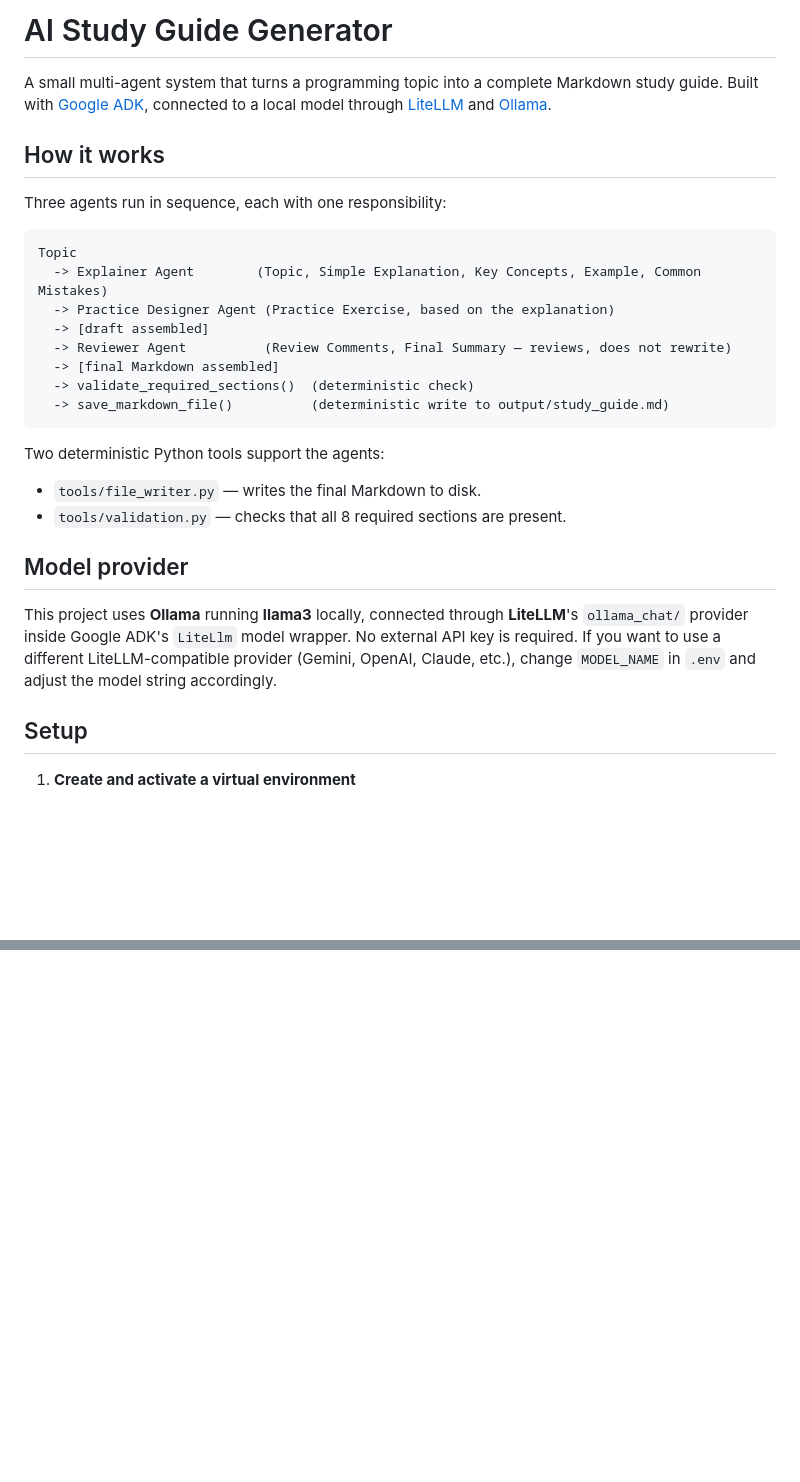
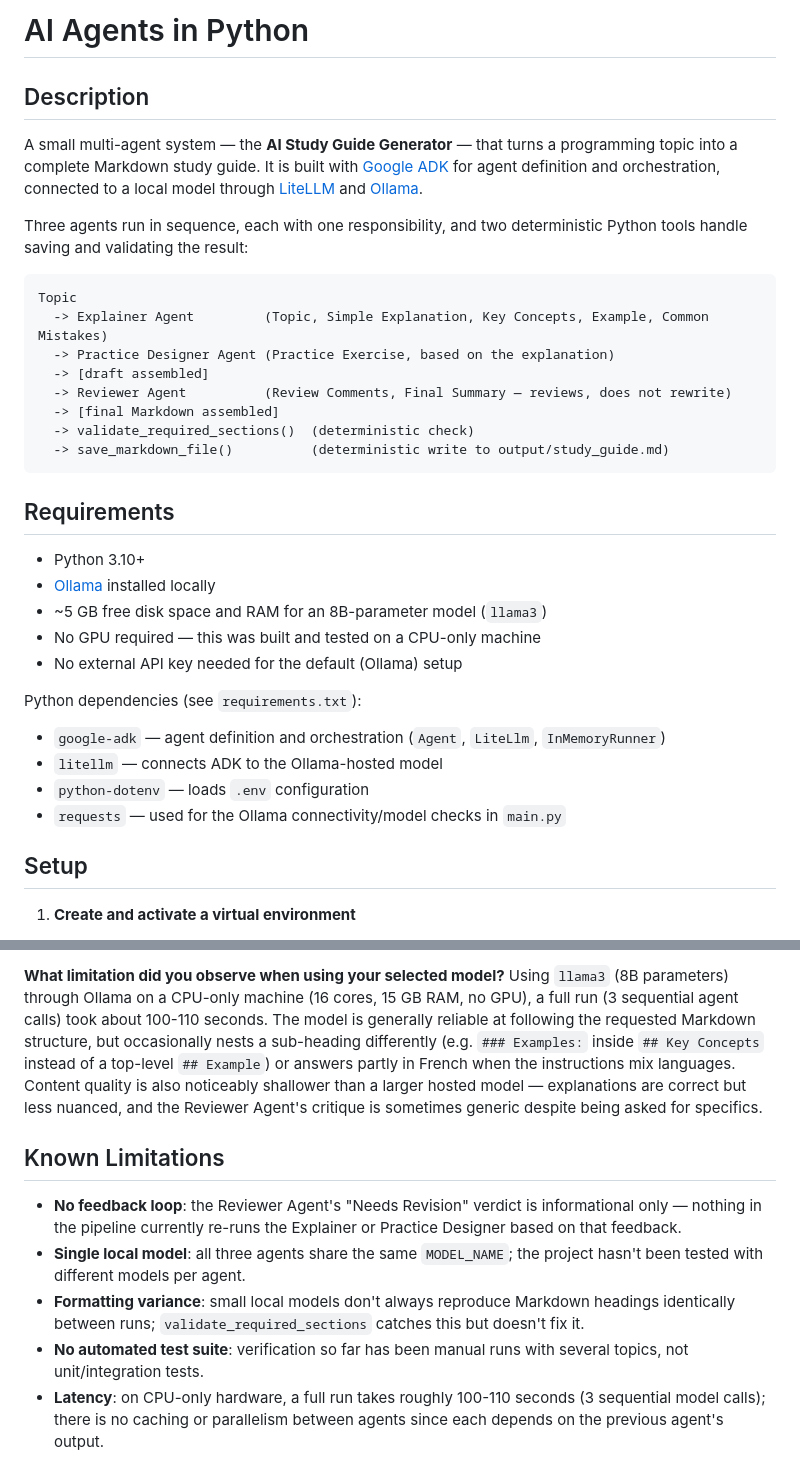
Before and after one commit to Yous77130/holbertonschool-core-engineering, a Markdown page: ai-agents-intro/README.md, 2 parts joined by grey strips. Drawn GitHub-style; blank space fills up the shorter version.

````diff
--- a/ai-agents-intro/README.md
+++ b/ai-agents-intro/README.md
@@ -1,17 +1,19 @@
-# AI Study Guide Generator
+# AI Agents in Python
 
-A small multi-agent system that turns a programming topic into a complete
-Markdown study guide. Built with [Google ADK](https://google.github.io/adk-docs/),
-connected to a local model through [LiteLLM](https://docs.litellm.ai/) and
-[Ollama](https://ollama.com/).
+## Description
 
-## How it works
+A small multi-agent system — the **AI Study Guide Generator** — that turns a
+programming topic into a complete Markdown study guide. It is built with
+[Google ADK](https://google.github.io/adk-docs/) for agent definition and
+orchestration, connected to a local model through
+[LiteLLM](https://docs.litellm.ai/) and [Ollama](https://ollama.com/).
 
-Three agents run in sequence, each with one responsibility:
+Three agents run in sequence, each with one responsibility, and two
+deterministic Python tools handle saving and validating the result:
 
 ```
 Topic
-  -> Explainer Agent        (Topic, Simple Explanation, Key Concepts, Example, Common Mistakes)
+  -> Explainer Agent         (Topic, Simple Explanation, Key Concepts, Example, Common Mistakes)
   -> Practice Designer Agent (Practice Exercise, based on the explanation)
   -> [draft assembled]
   -> Reviewer Agent          (Review Comments, Final Summary — reviews, does not rewrite)
@@ -20,17 +22,19 @@ Topic
   -> save_markdown_file()          (deterministic write to output/study_guide.md)
 ```
 
-Two deterministic Python tools support the agents:
-- `tools/file_writer.py` — writes the final Markdown to disk.
-- `tools/validation.py` — checks that all 8 required sections are present.
+## Requirements
 
-## Model provider
+- Python 3.10+
+- [Ollama](https://ollama.com/download) installed locally
+- ~5 GB free disk space and RAM for an 8B-parameter model (`llama3`)
+- No GPU required — this was built and tested on a CPU-only machine
+- No external API key needed for the default (Ollama) setup
 
-This project uses **Ollama** running **llama3** locally, connected through
-**LiteLLM**'s `ollama_chat/` provider inside Google ADK's `LiteLlm` model
-wrapper. No external API key is required. If you want to use a different
-LiteLLM-compatible provider (Gemini, OpenAI, Claude, etc.), change
-`MODEL_NAME` in `.env` and adjust the model string accordingly.
+Python dependencies (see `requirements.txt`):
+- `google-adk` — agent definition and orchestration (`Agent`, `LiteLlm`, `InMemoryRunner`)
+- `litellm` — connects ADK to the Ollama-hosted model
+- `python-dotenv` — loads `.env` configuration
+- `requests` — used for the Ollama connectivity/model checks in `main.py`
 
 ## Setup
 
@@ -157,0 +231,26 @@ next step for a more robust pipeline.
+**What limitation did you observe when using your selected model?**
+Using `llama3` (8B parameters) through Ollama on a CPU-only machine
+(16 cores, 15 GB RAM, no GPU), a full run (3 sequential agent calls) took
+about 100-110 seconds. The model is generally reliable at following the
+requested Markdown structure, but occasionally nests a sub-heading
+differently (e.g. `### Examples:` inside `## Key Concepts` instead of a
+top-level `## Example`) or answers partly in French when the instructions
+mix languages. Content quality is also noticeably shallower than a larger
+hosted model — explanations are correct but less nuanced, and the Reviewer
+Agent's critique is sometimes generic despite being asked for specifics.
+
+## Known Limitations
+
+- **No feedback loop**: the Reviewer Agent's "Needs Revision" verdict is
+  informational only — nothing in the pipeline currently re-runs the
+  Explainer or Practice Designer based on that feedback.
+- **Single local model**: all three agents share the same `MODEL_NAME`;
+  the project hasn't been tested with different models per agent.
+- **Formatting variance**: small local models don't always reproduce
+  Markdown headings identically between runs; `validate_required_sections`
+  catches this but doesn't fix it.
+- **No automated test suite**: verification so far has been manual runs
+  with several topics, not unit/integration tests.
+- **Latency**: on CPU-only hardware, a full run takes roughly 100-110
+  seconds (3 sequential model calls); there is no caching or parallelism
+  between agents since each depends on the previous agent's output.
````
Also changed, not shown: other parts of ai-agents-intro/README.md (+108 -39 lines), ai-agents-intro/output/study_guide.md (+36 -46 lines).
